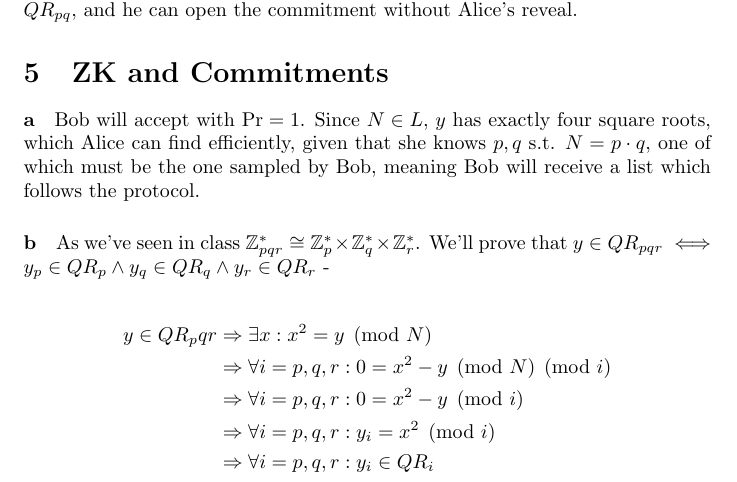
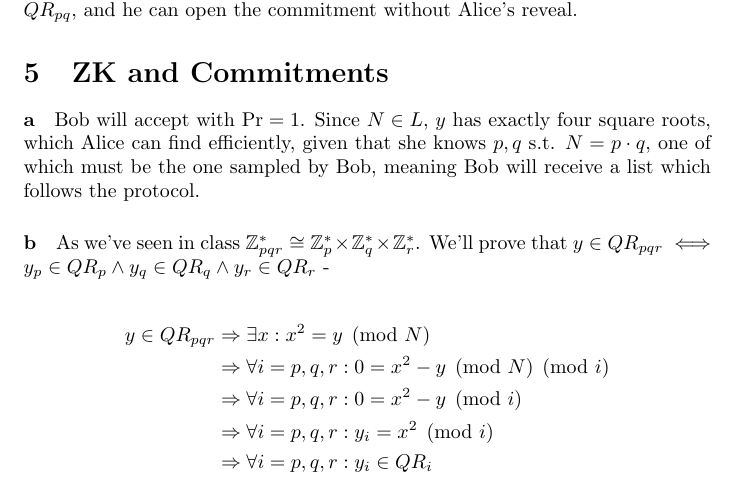
Before and after one commit to noslaver/crypto-101, a LaTeX document (4/solution.tex): part of page 6 of 8, cut so that both start at the same text. Compiled offline with pdfLaTeX.

Commit message:
Update solution.tex

```diff
--- a/4/solution.tex
+++ b/4/solution.tex
@@ -227,7 +227,7 @@
     We'll prove that $y \in QR_{pqr} \iff y_p \in QR_p \land y_q \in QR_q \land y_r \in QR_r$ -
 
     \begin{align*}
-        y \in QR_pqr
+        y \in QR_{pqr}
         &\Rightarrow \exists x : x^2 = y \tpmod N \\
         &\Rightarrow \forall i = p,q,r : 0 = x^2 - y \tpmod N \tpmod i \\
         &\Rightarrow \forall i = p,q,r : 0 = x^2 - y \tpmod i \\
```
